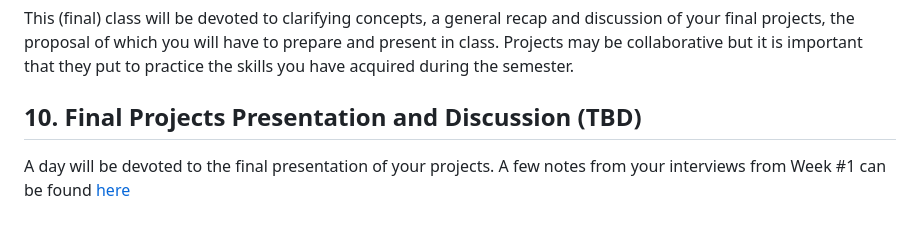
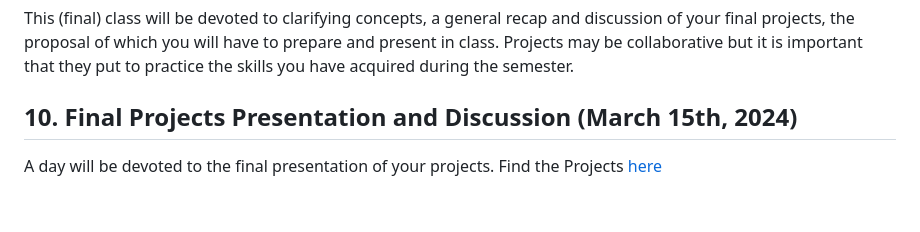
Before and after one commit to christoforos-nikolaou/MolBioMedClass, a Markdown page: README.md, the part around the change. GitHub-like rendering.

```diff
--- a/README.md
+++ b/README.md
@@ -449,7 +449,7 @@ In this class we will see how some of the models we recently discussed find appl
 
 This (final) class will be devoted to clarifying concepts, a general recap and discussion of your final projects, the proposal of which you will have to prepare and present in class. Projects may be collaborative but it is important that they put to practice the skills you have acquired during the semester.
 
-## 10. Final Projects Presentation and Discussion (TBD)
+## 10. Final Projects Presentation and Discussion (March 15th, 2024)
 
 A day will be devoted to the final presentation of your projects.
-A few notes from your interviews from Week #1 can be found [here](https://github.com/christoforos-nikolaou/MolBioMedClass/blob/master/Classes_2022/Interview-Notes.md)
+Find the Projects [here]()
```
